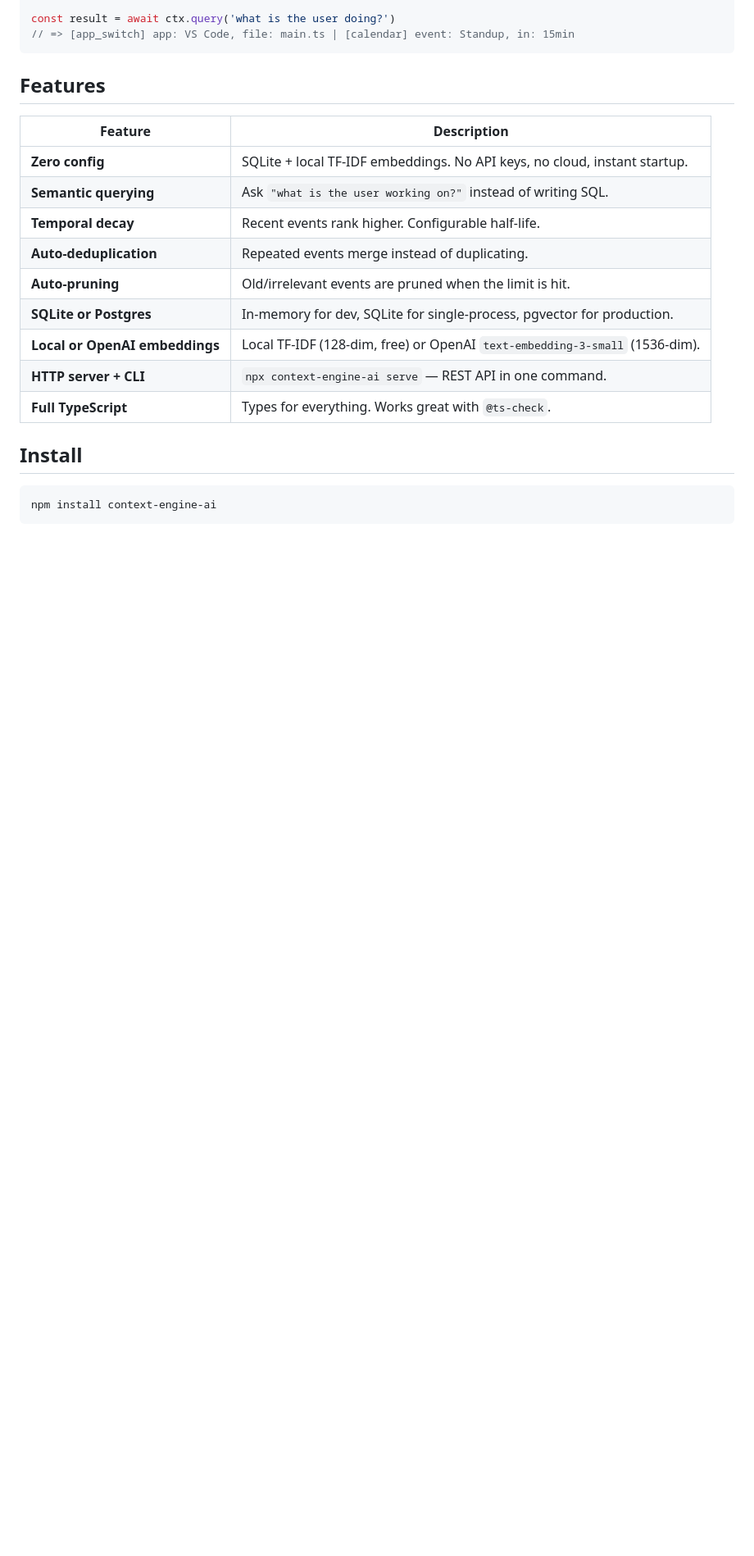
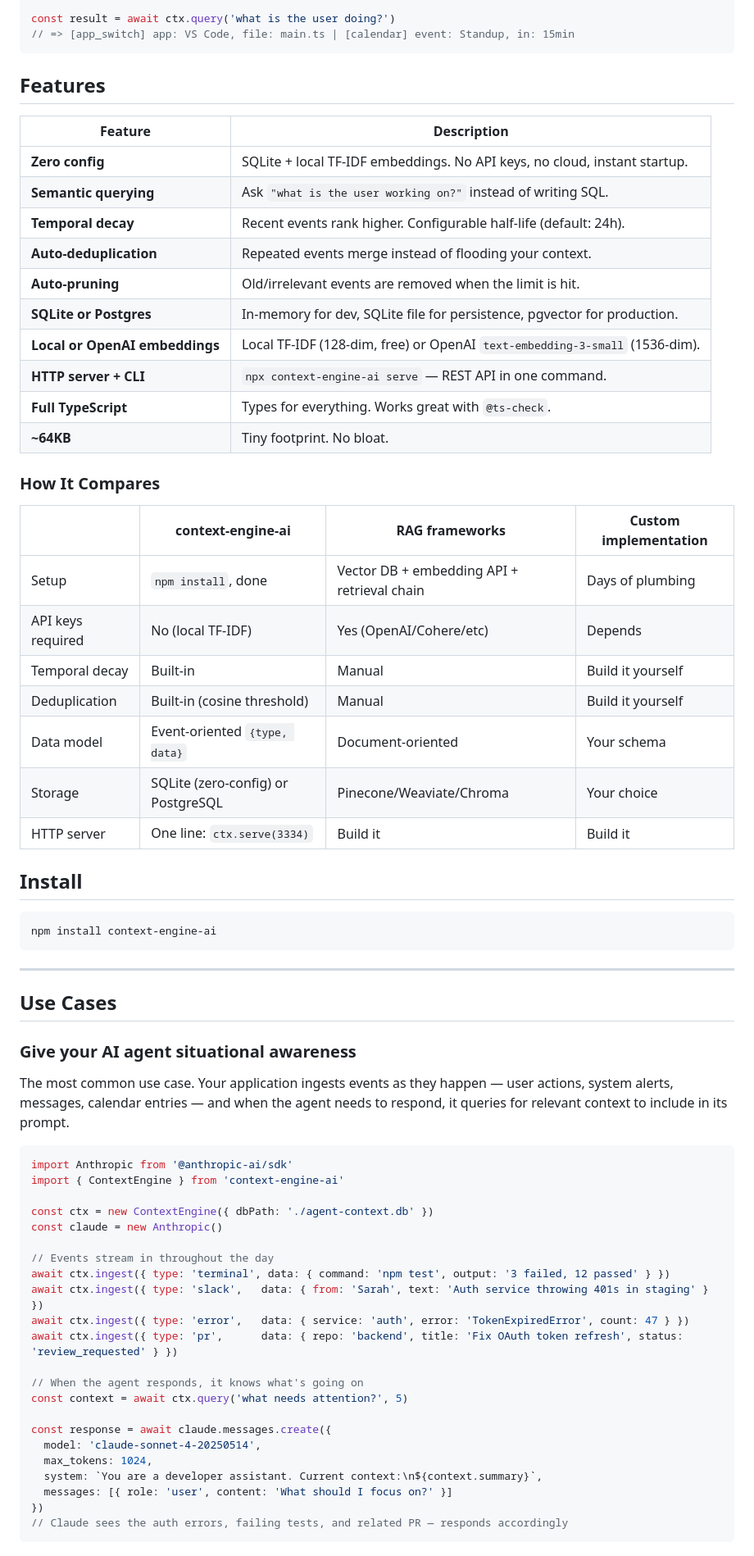
Before and after one commit to Quinnod345/context-engine, a Markdown page: README.md, the part around one of its changes. Shown at 82% size. GitHub-like rendering; blank space fills up the shorter version.

````diff
--- a/README.md
+++ b/README.md
@@ -52,16 +52,63 @@ const result = await ctx.query('what is the user doing?')
 |---------|-------------|
 | **Zero config** | SQLite + local TF-IDF embeddings. No API keys, no cloud, instant startup. |
 | **Semantic querying** | Ask `"what is the user working on?"` instead of writing SQL. |
-| **Temporal decay** | Recent events rank higher. Configurable half-life. |
-| **Auto-deduplication** | Repeated events merge instead of duplicating. |
-| **Auto-pruning** | Old/irrelevant events are pruned when the limit is hit. |
-| **SQLite or Postgres** | In-memory for dev, SQLite for single-process, pgvector for production. |
+| **Temporal decay** | Recent events rank higher. Configurable half-life (default: 24h). |
+| **Auto-deduplication** | Repeated events merge instead of flooding your context. |
+| **Auto-pruning** | Old/irrelevant events are removed when the limit is hit. |
+| **SQLite or Postgres** | In-memory for dev, SQLite file for persistence, pgvector for production. |
 | **Local or OpenAI embeddings** | Local TF-IDF (128-dim, free) or OpenAI `text-embedding-3-small` (1536-dim). |
 | **HTTP server + CLI** | `npx context-engine-ai serve` — REST API in one command. |
 | **Full TypeScript** | Types for everything. Works great with `@ts-check`. |
+| **~64KB** | Tiny footprint. No bloat. |
+
+### How It Compares
+
+| | context-engine-ai | RAG frameworks | Custom implementation |
+|---|---|---|---|
+| Setup | `npm install`, done | Vector DB + embedding API + retrieval chain | Days of plumbing |
+| API keys required | No (local TF-IDF) | Yes (OpenAI/Cohere/etc) | Depends |
+| Temporal decay | Built-in | Manual | Build it yourself |
+| Deduplication | Built-in (cosine threshold) | Manual | Build it yourself |
+| Data model | Event-oriented `{type, data}` | Document-oriented | Your schema |
+| Storage | SQLite (zero-config) or PostgreSQL | Pinecone/Weaviate/Chroma | Your choice |
+| HTTP server | One line: `ctx.serve(3334)` | Build it | Build it |
 
 ## Install
 
 ```bash
 npm install context-engine-ai
 ```
+
+---
+
+## Use Cases
+
+### Give your AI agent situational awareness
+
+The most common use case. Your application ingests events as they happen — user actions, system alerts, messages, calendar entries — and when the agent needs to respond, it queries for relevant context to include in its prompt.
+
+```js
+import Anthropic from '@anthropic-ai/sdk'
+import { ContextEngine } from 'context-engine-ai'
+
+const ctx = new ContextEngine({ dbPath: './agent-context.db' })
+const claude = new Anthropic()
+
+// Events stream in throughout the day
+await ctx.ingest({ type: 'terminal', data: { command: 'npm test', output: '3 failed, 12 passed' } })
+await ctx.ingest({ type: 'slack',   data: { from: 'Sarah', text: 'Auth service throwing 401s in staging' } })
+await ctx.ingest({ type: 'error',   data: { service: 'auth', error: 'TokenExpiredError', count: 47 } })
+await ctx.ingest({ type: 'pr',      data: { repo: 'backend', title: 'Fix OAuth token refresh', status: 'review_requested' } })
+
+// When the agent responds, it knows what's going on
+const context = await ctx.query('what needs attention?', 5)
+
+const response = await claude.messages.create({
+  model: 'claude-sonnet-4-20250514',
+  max_tokens: 1024,
+  system: `You are a developer assistant. Current context:\n${context.summary}`,
+  messages: [{ role: 'user', content: 'What should I focus on?' }]
+})
+// Claude sees the auth errors, failing tests, and related PR — responds accordingly
+```
+
````
Also changed, not shown: other parts of README.md (+135 -80 lines).
